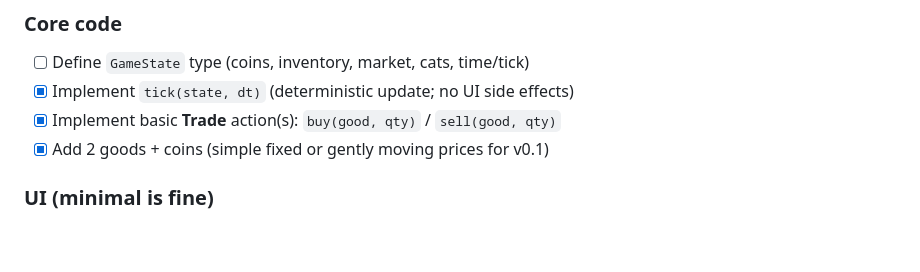
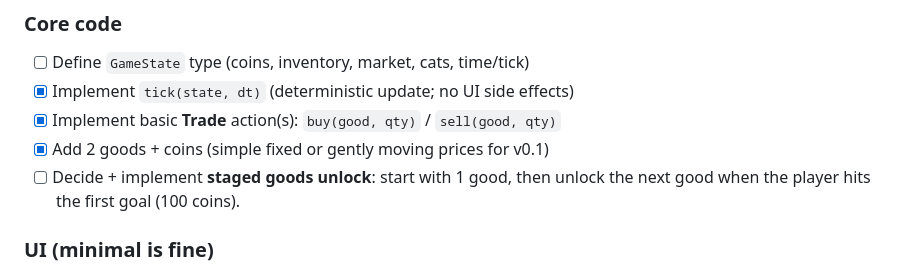
Before and after one commit to karmolty/meow-conomy, a Markdown page: TODO.md, the part around the change. Drawn GitHub-style; blank space fills up the shorter version.

```diff
--- a/TODO.md
+++ b/TODO.md
@@ -8,6 +8,7 @@ This TODO is organized to map directly onto `MILESTONES.md`.
 - [x] Implement `tick(state, dt)` (deterministic update; no UI side effects)
 - [x] Implement basic **Trade** action(s): `buy(good, qty)` / `sell(good, qty)`
 - [x] Add 2 goods + coins (simple fixed or gently moving prices for v0.1)
+- [ ] Decide + implement **staged goods unlock**: start with 1 good, then unlock the next good when the player hits the first goal (100 coins).
 
 ### UI (minimal is fine)
 - [x] Add a minimal play UI in `site/` (or console) that:
```
Also changed, not shown: DESIGN.md (+10 -0 lines).
